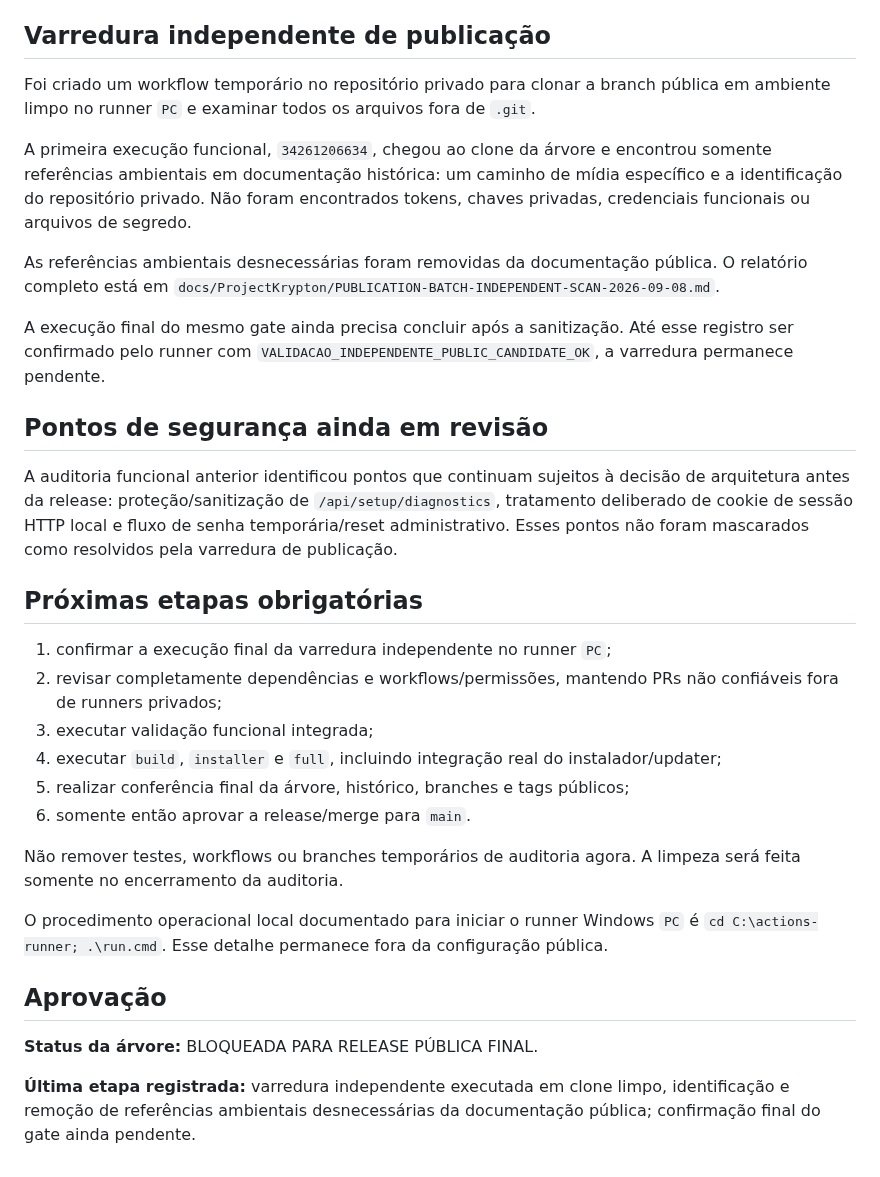
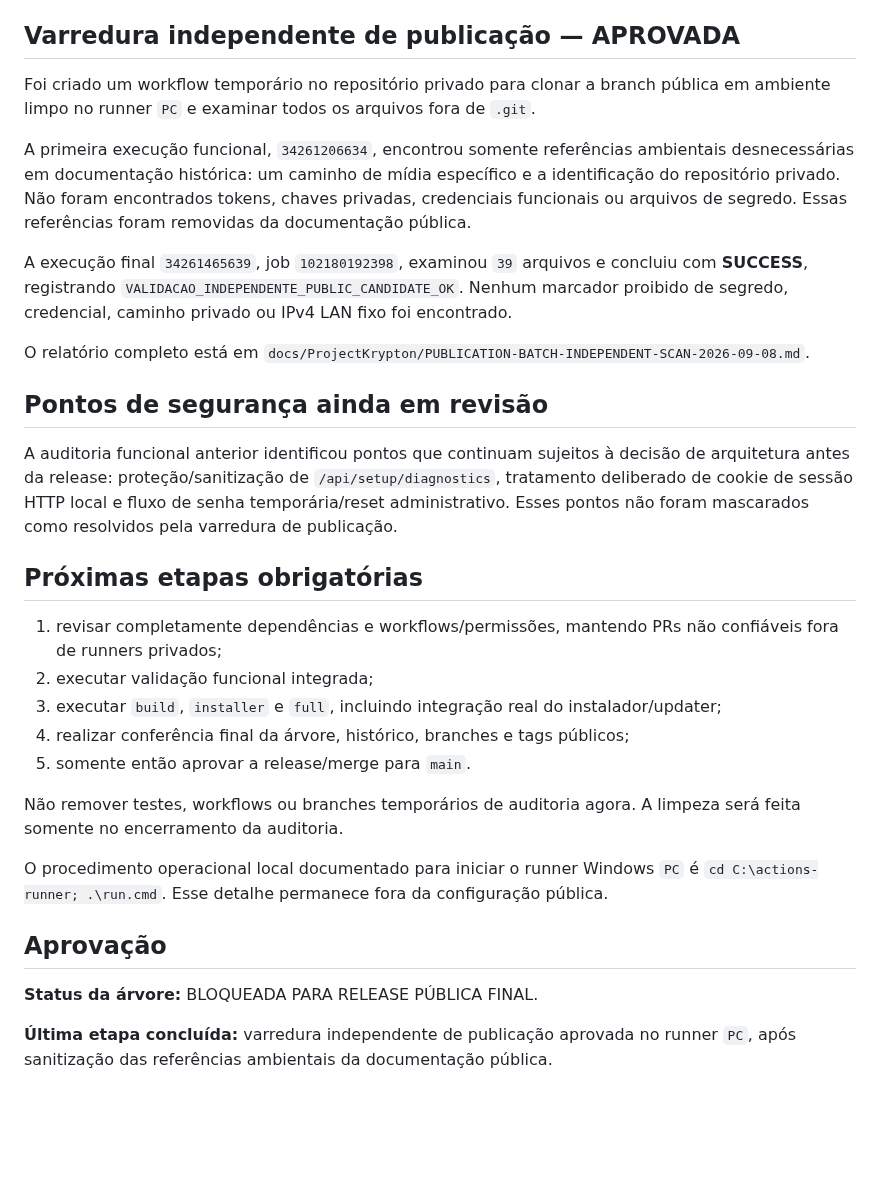
Before and after one commit to wagnerjunior164-glitch/Project_Krypton, a Markdown page: docs/ProjectKrypton/PUBLICATION-STATUS.md, the part around the change. GitHub-like rendering; blank space fills up the shorter version.

Commit message:
docs: close independent publication scan gate

```diff
--- a/docs/ProjectKrypton/PUBLICATION-STATUS.md
+++ b/docs/ProjectKrypton/PUBLICATION-STATUS.md
@@ -42,15 +42,15 @@ SHAs confirmados relevantes:
 - `static/settings.html`: `44a7cacf19c84d209eee666d2e50d9c9da829338`;
 - `static/setup.html`: `a022f052fddd752434d6de453e01d0be4d53f6f6`.
 
-## Varredura independente de publicação
+## Varredura independente de publicação — APROVADA
 
 Foi criado um workflow temporário no repositório privado para clonar a branch pública em ambiente limpo no runner `PC` e examinar todos os arquivos fora de `.git`.
 
-A primeira execução funcional, `34261206634`, chegou ao clone da árvore e encontrou somente referências ambientais em documentação histórica: um caminho de mídia específico e a identificação do repositório privado. Não foram encontrados tokens, chaves privadas, credenciais funcionais ou arquivos de segredo.
+A primeira execução funcional, `34261206634`, encontrou somente referências ambientais desnecessárias em documentação histórica: um caminho de mídia específico e a identificação do repositório privado. Não foram encontrados tokens, chaves privadas, credenciais funcionais ou arquivos de segredo. Essas referências foram removidas da documentação pública.
 
-As referências ambientais desnecessárias foram removidas da documentação pública. O relatório completo está em `docs/ProjectKrypton/PUBLICATION-BATCH-INDEPENDENT-SCAN-2026-09-08.md`.
+A execução final `34261465639`, job `102180192398`, examinou `39` arquivos e concluiu com **SUCCESS**, registrando `VALIDACAO_INDEPENDENTE_PUBLIC_CANDIDATE_OK`. Nenhum marcador proibido de segredo, credencial, caminho privado ou IPv4 LAN fixo foi encontrado.
 
-A execução final do mesmo gate ainda precisa concluir após a sanitização. Até esse registro ser confirmado pelo runner com `VALIDACAO_INDEPENDENTE_PUBLIC_CANDIDATE_OK`, a varredura permanece pendente.
+O relatório completo está em `docs/ProjectKrypton/PUBLICATION-BATCH-INDEPENDENT-SCAN-2026-09-08.md`.
 
 ## Pontos de segurança ainda em revisão
 
@@ -58,12 +58,11 @@ A auditoria funcional anterior identificou pontos que continuam sujeitos à deci
 
 ## Próximas etapas obrigatórias
 
-1. confirmar a execução final da varredura independente no runner `PC`;
-2. revisar completamente dependências e workflows/permissões, mantendo PRs não confiáveis fora de runners privados;
-3. executar validação funcional integrada;
-4. executar `build`, `installer` e `full`, incluindo integração real do instalador/updater;
-5. realizar conferência final da árvore, histórico, branches e tags públicos;
-6. somente então aprovar a release/merge para `main`.
+1. revisar completamente dependências e workflows/permissões, mantendo PRs não confiáveis fora de runners privados;
+2. executar validação funcional integrada;
+3. executar `build`, `installer` e `full`, incluindo integração real do instalador/updater;
+4. realizar conferência final da árvore, histórico, branches e tags públicos;
+5. somente então aprovar a release/merge para `main`.
 
 Não remover testes, workflows ou branches temporários de auditoria agora. A limpeza será feita somente no encerramento da auditoria.
 
@@ -73,4 +72,4 @@ O procedimento operacional local documentado para iniciar o runner Windows `PC`
 
 **Status da árvore:** BLOQUEADA PARA RELEASE PÚBLICA FINAL.
 
-**Última etapa registrada:** varredura independente executada em clone limpo, identificação e remoção de referências ambientais desnecessárias da documentação pública; confirmação final do gate ainda pendente.
+**Última etapa concluída:** varredura independente de publicação aprovada no runner `PC`, após sanitização das referências ambientais da documentação pública.
```
